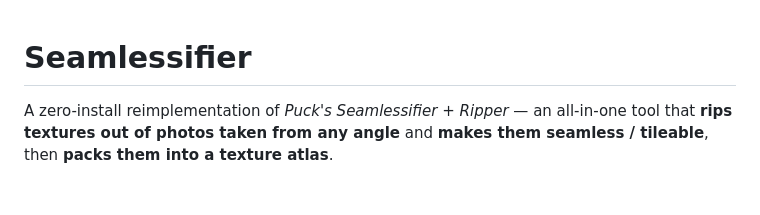
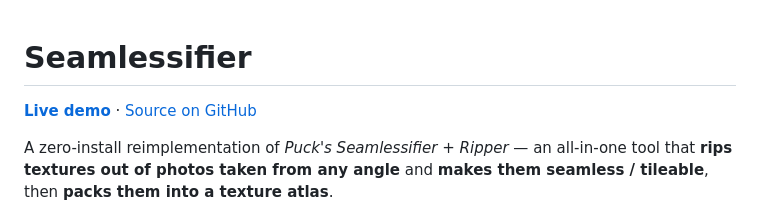
Before and after one commit to habib256/seamlessifier, a Markdown page: README.md, the part around the change. Rendered like a GitHub page; blank space fills up the shorter version.

Commit message:
Put the live demo and GitHub repo links at the top of the docs.
Co-authored-by: Cursor <cursoragent@cursor.com>

```diff
--- a/README.md
+++ b/README.md
@@ -1,4 +1,6 @@
 # Seamlessifier
+
+[**Live demo**](https://habib256.github.io/seamlessifier/) · [Source on GitHub](https://github.com/habib256/seamlessifier)
 
 A zero-install reimplementation of *Puck's Seamlessifier + Ripper* — an all-in-one
 tool that **rips textures out of photos taken from any angle** and **makes them
```
Also changed, not shown: CLAUDE.md (+1 -0 lines).
